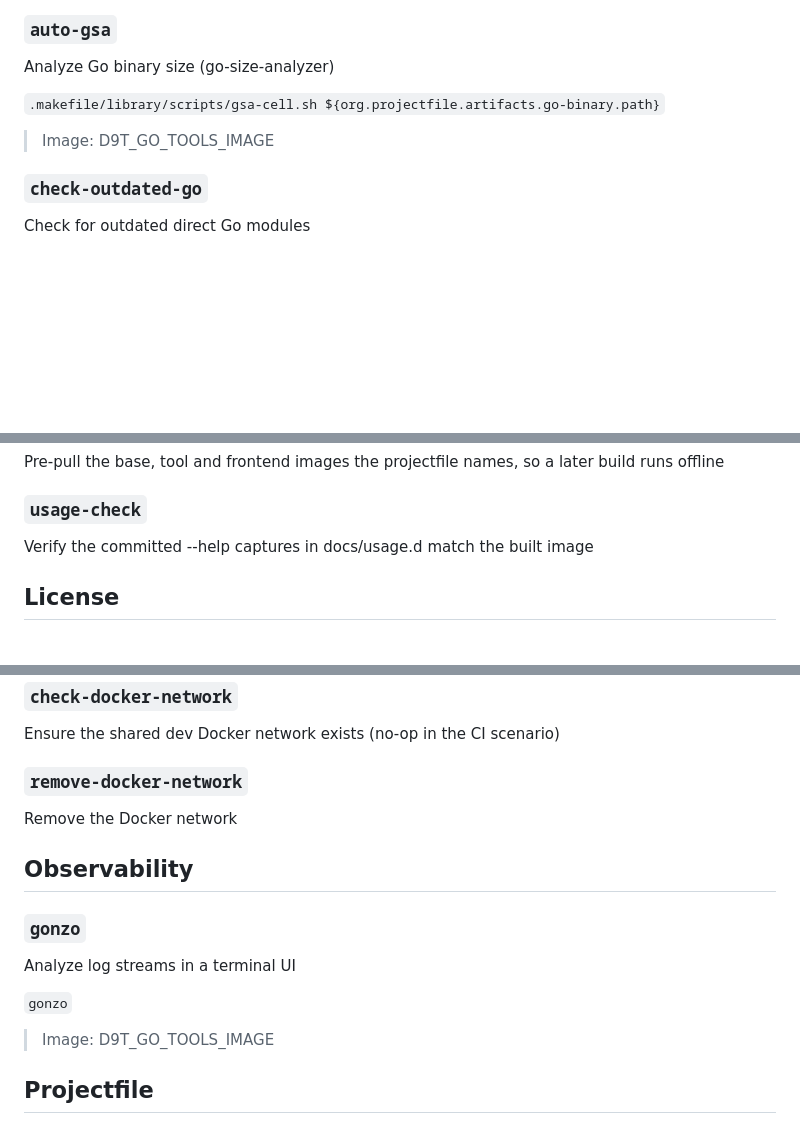
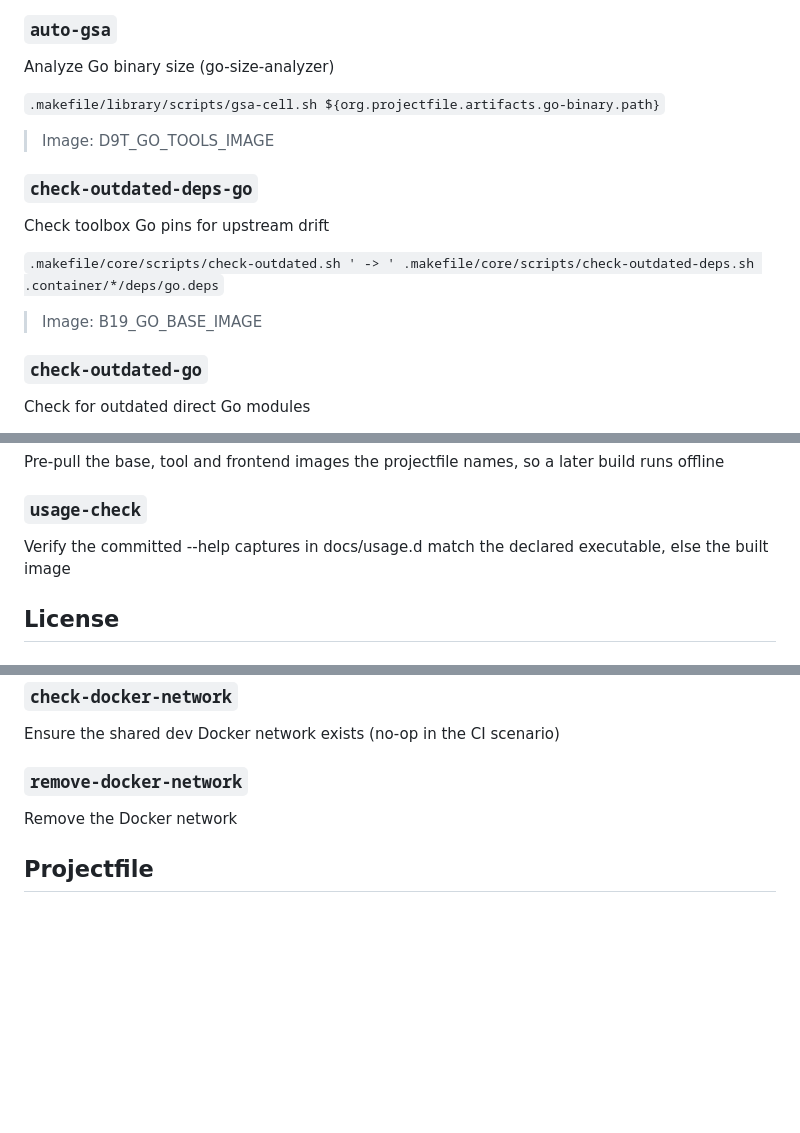
Before and after one commit to projectfile-org/ci, a Markdown page: docs/how-to/MAKEFILE.md, 3 parts joined by grey strips. GitHub-like rendering; blank space fills up the shorter version.

Commit message:
docs(makefile): update help documentation
#m6e #auto

```diff
--- a/docs/how-to/MAKEFILE.md
+++ b/docs/how-to/MAKEFILE.md
@@ -625,6 +625,14 @@ Analyze Go binary size (go-size-analyzer)
 
 > Image: D9T_GO_TOOLS_IMAGE
 
+### `check-outdated-deps-go`
+
+Check toolbox Go pins for upstream drift
+
+`.makefile/core/scripts/check-outdated.sh ' -> ' .makefile/core/scripts/check-outdated-deps.sh .container/*/deps/go.deps`
+
+> Image: B19_GO_BASE_IMAGE
+
 ### `check-outdated-go`
 
 Check for outdated direct Go modules
@@ -773,7 +781,7 @@ Pre-pull the base, tool and frontend images the projectfile names, so a later bu
 
 ### `usage-check`
 
-Verify the committed --help captures in docs/usage.d match the built image
+Verify the committed --help captures in docs/usage.d match the declared executable, else the built image
 
 ## License
 
@@ -1101,16 +1109,6 @@ Ensure the shared dev Docker network exists (no-op in the CI scenario)
 
 Remove the Docker network
 
-## Observability
-
-### `gonzo`
-
-Analyze log streams in a terminal UI
-
-`gonzo`
-
-> Image: D9T_GO_TOOLS_IMAGE
-
 ## Projectfile
 
 ### `pf-bridge-ai-policy-md-check`
```
